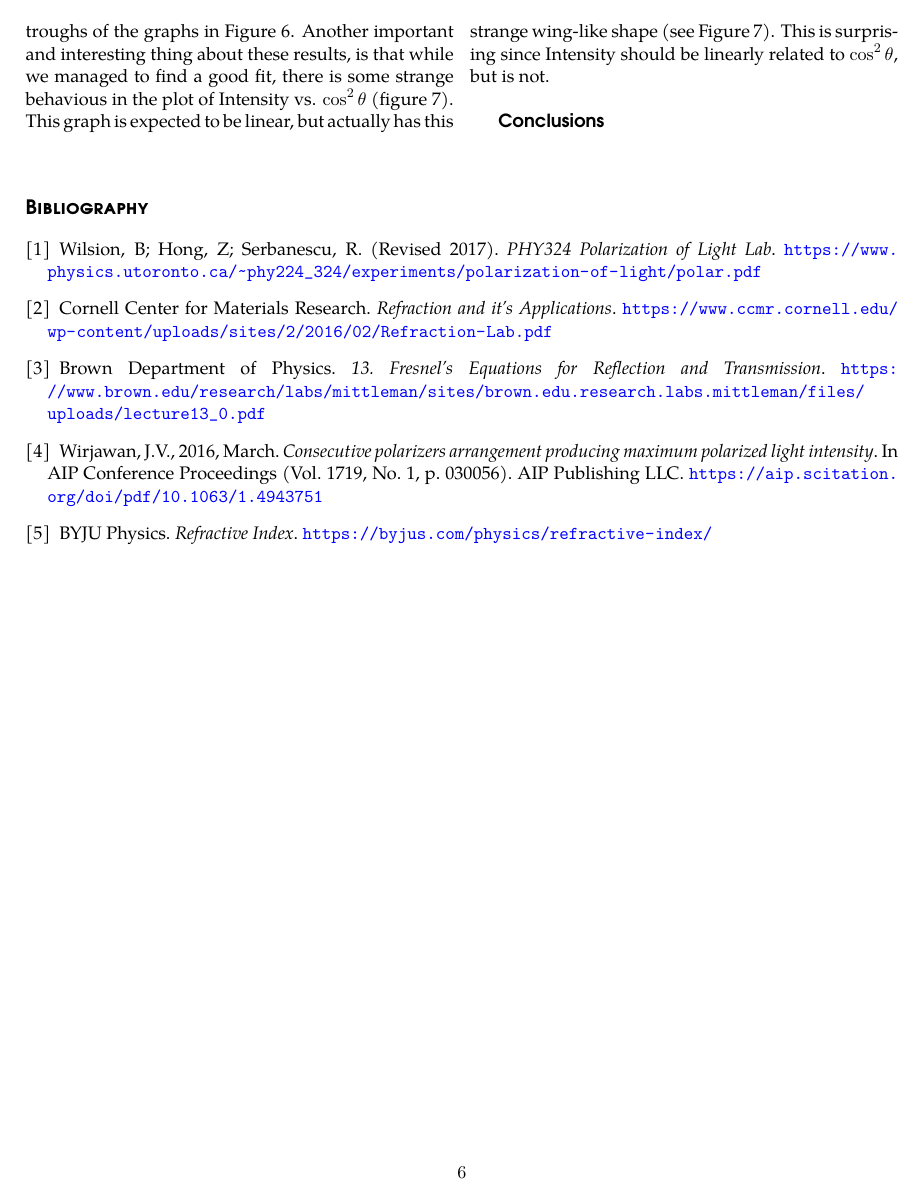
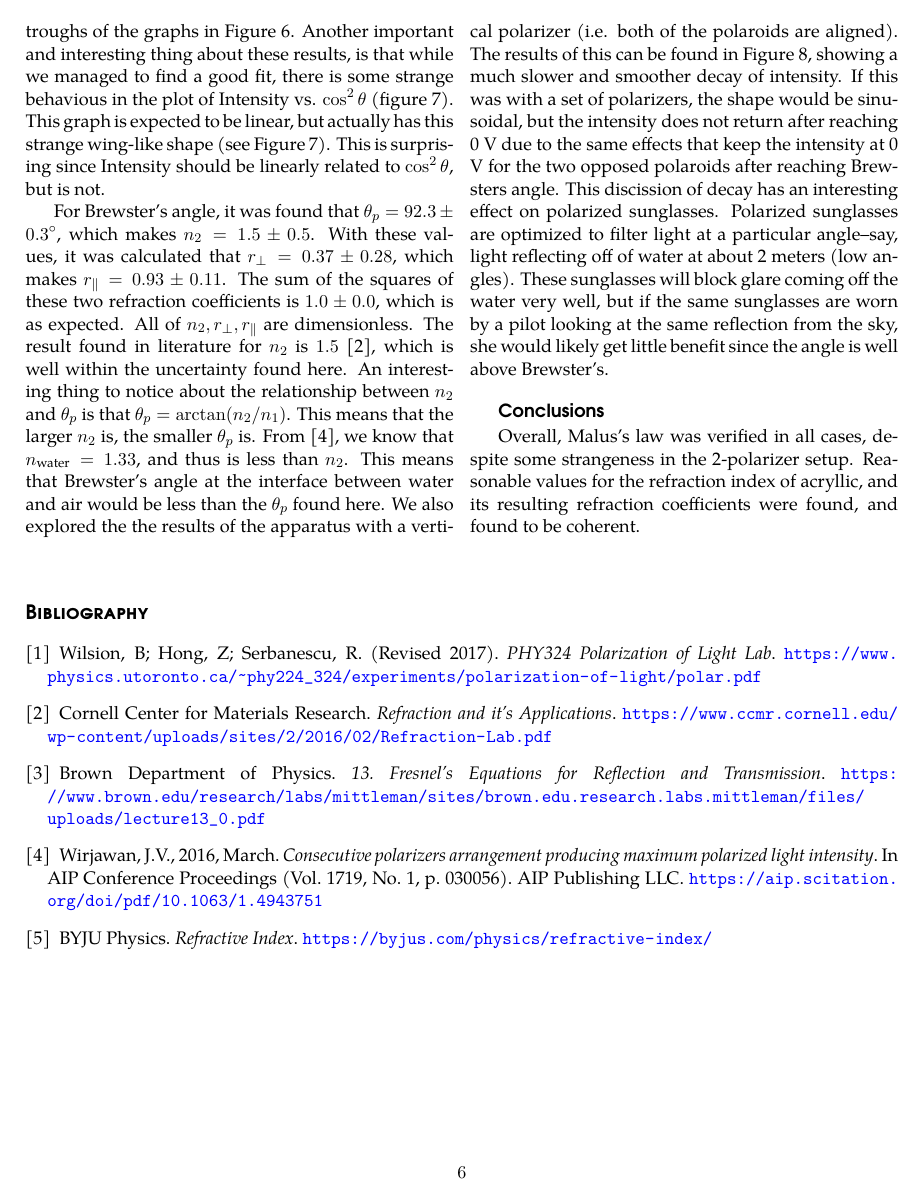
Before and after one commit to alcaemre/PHY324_polarization, a LaTeX document (tex/polarization.tex): page 6 of 7. Compiled offline with pdfLaTeX.

Commit message:
copying and pasting!

```diff
--- a/tex/polarization.tex
+++ b/tex/polarization.tex
@@ -297,14 +297,17 @@
     It is important to notice that, with three polarizers, the intensity is at its maximum when $\phi=\pi/4$ and at a minimum when $\phi= 0, \pi$. This might be hard to notice from the graph, but when considering the phase shifts in mind, these values align well with the peaks and troughs of the graphs in Figure 6.
     Another important and interesting thing about these results, is that while we managed to find a good fit, there is some strange behavious in the plot of Intensity vs. $\cos^2 \theta$ (figure 7). This graph is expected to be linear, but actually has this strange wing-like shape (see Figure 7). This is surprising since Intensity should be linearly related to $\cos^2 \theta$, but is not.
 
+    For Brewster's angle, it was found that $\theta_p = 92.3 \pm 0.3 ^\circ$, which makes $n_2 = 1.5 \pm 0.5$. With these values, it was calculated that $r_\perp = 0.37 \pm 0.28$, which makes $r_\parallel = 0.93 \pm 0.11$. The sum of the squares of these two refraction coefficients is $1.0 \pm 0.0$, which is as expected. All of $n_2, r_\perp, r_\parallel$ are dimensionless.
+    The result found in literature for $n_2$ is $1.5$ [2], which is well within the uncertainty found here. An interesting thing to notice about the relationship between $n_2$ and $\theta_p$ is that $\theta_p = \arctan(n_2/n_1)$. This means that the larger $n_2$ is, the smaller $\theta_p$ is. From [4], we know that $n_{\text{water}} = 1.33$, and thus is less than $n_2$. This means that Brewster's angle at the interface between water and air would be less than the $\theta_p$ found here.
+    We also explored the the results of the apparatus with a vertical polarizer (i.e. both of the polaroids are aligned). The results of this can be found in Figure 8, showing a much slower and smoother decay of intensity. If this was with a set of polarizers, the shape would be sinusoidal, but the intensity does not return after reaching 0 V due to the same effects that keep the intensity at 0 V for the two opposed polaroids after reaching Brewsters angle.
+    This discission of decay has an interesting effect on polarized sunglasses. Polarized sunglasses are optimized to filter light at a particular angle--say, light reflecting off of water at about 2 meters (low angles). These sunglasses will block glare coming off the water very well, but if the same sunglasses are worn by a pilot looking at the same reflection from the sky, she would likely get little benefit since the angle is well above Brewster's.
 
     \vspace{10pt}
 
     \fontfamily{qag} \selectfont \textbf{Conclusions}
 
-    \fontfamily{qpl} \selectfont
 
-
+    \fontfamily{qpl} \selectfont Overall, Malus's law was verified in all cases, despite some strangeness in the 2-polarizer setup. Reasonable values for the refraction index of acryllic, and its resulting refraction coefficients were found, and found to be coherent.
 
 
 \end{multicols}
```
